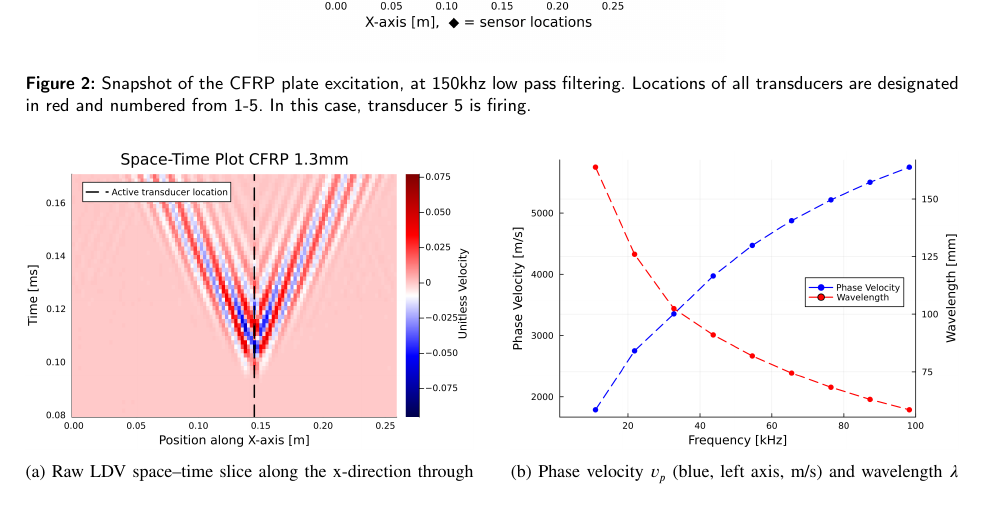
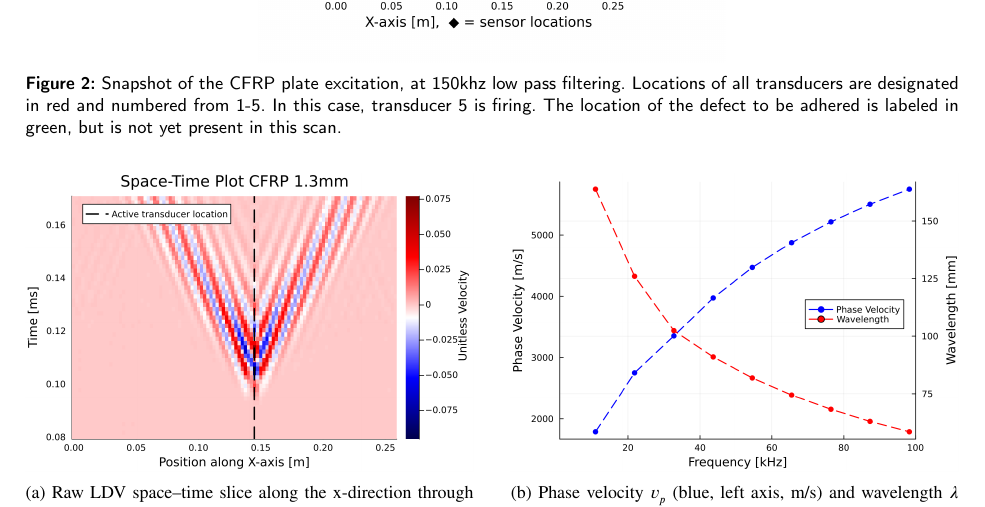
Before and after one commit to Fiiidch/Gengo_paper, a LaTeX paper (Paper.tex): part of page 5 of 9, cut so that both start at the same text. Compiled offline with pdfLaTeX.

Commit message:
Added additional Figures

```diff
--- a/Paper.tex
+++ b/Paper.tex
@@ -155,8 +155,8 @@ To characterize the plate, we estimate its dispersion. We extract an x--t slice
 
 \begin{figure}
   \centering
-  \includegraphics[width=0.5\linewidth]{Figures/Raw_data/150khz_0.17ms.png}
-  \caption{Snapshot of the CFRP plate excitation, at 150khz low pass filtering. Locations of all transducers are designated in red and numbered from 1-5. In this case, transducer 5 is firing.}
+  \includegraphics[width=0.5\linewidth]{Figures/Raw_data/150khz_Defect_0.17ms.png}
+  \caption{Snapshot of the CFRP plate excitation, at 150khz low pass filtering. Locations of all transducers are designated in red and numbered from 1-5. In this case, transducer 5 is firing. The location of the defect to be adhered is labeled in green, but is not yet present in this scan.}
   \label{fig:Screenshot}
 \end{figure}
 
```
Also changed, not shown: Figures/IRL/LDV_Back.jpeg (added), Figures/IRL/LDV_Back_DOG.jpeg (added), Figures/IRL/LDV_Frontal.jpeg (added), Figures/Raw_data/150khz_Defect_0.17ms.png (added), Figures/Results/1-50khz + Defect.png (added), 1 other file.
